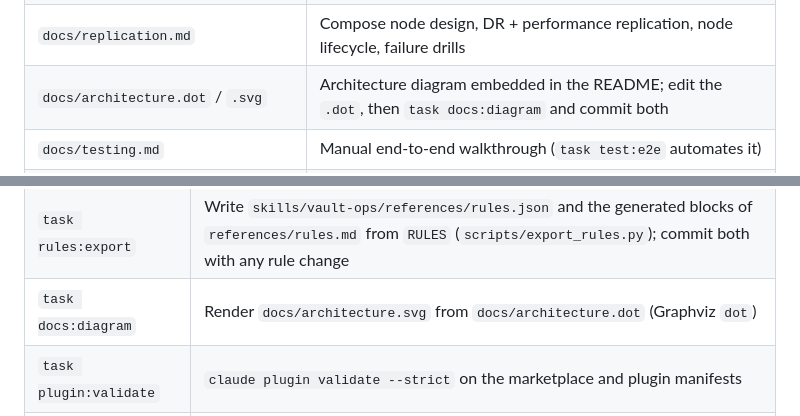
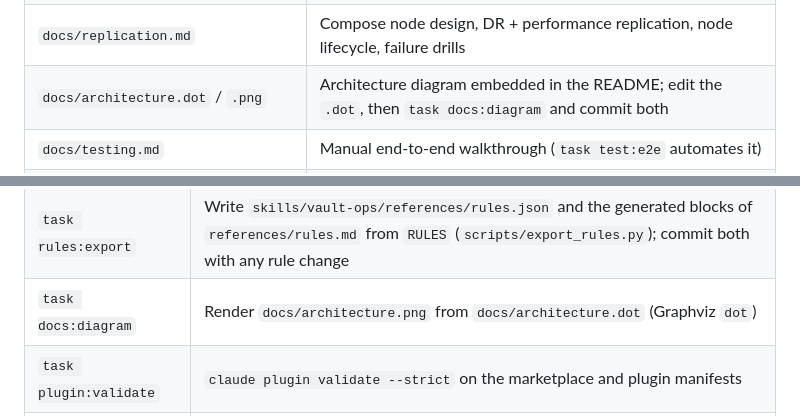
Before and after one commit to nhsy-hcp/vault-ops-skill, a Markdown page: docs/development.md, 2 parts joined by grey strips. Drawn GitHub-style.

```diff
--- a/docs/development.md
+++ b/docs/development.md
@@ -21,7 +21,7 @@ Detailed reference for working on this repo: every path, the full rule text with
 | `compose.ce.yaml` | Throwaway Community `-dev` server for `task test:ce` (project/network `vault-ops-ce`, port 8230) |
 | `scripts/` | Dev-env automation (bash, called from `Taskfile.yml`) and `seed_vault.py`; `gepa_eval.py` (`task eval:gepa`, deps in the `gepa` uv group) |
 | `docs/replication.md` | Compose node design, DR + performance replication, node lifecycle, failure drills |
-| `docs/architecture.dot` / `.svg` | Architecture diagram embedded in the README; edit the `.dot`, then `task docs:diagram` and commit both |
+| `docs/architecture.dot` / `.png` | Architecture diagram embedded in the README; edit the `.dot`, then `task docs:diagram` and commit both |
 | `docs/testing.md` | Manual end-to-end walkthrough (`task test:e2e` automates it) |
 | `evals/` | `claude plugin eval` suite: one dir per case (`prompt.md`, `graders/*.md`, optional `case.yaml` + `scaffold.sh`). `fixtures/stage.sh` copies fixture JSON into the run's `.tmp/vault-ops/` (every licence expiry in the copies is moved to today + VT-LIC-001 `days_remaining`, or + 365 days without that finding, so fixtures don't age; run timestamps and filenames stay, since graders name them): cases on the shared `fixtures/vault-ops/` set symlink it as `scaffold.sh`; cases with their own `fixtures/` use a small `scaffold.sh` that passes that dir (the harness resolves symlinks, so a symlink can't find its case dir). Fixtures come from `task skill:run -- <cmd> --output-dir ...` on the dev nodes; never commit tokens or real personal data. Offline only: Bash-granting cases are refused while `~/.docker/config.json` is a symlink |
 | `tests/` | Unit tests (no Vault; `test_token_namespace.py` covers child-namespace tokens, `test_platform.py` `run.platform` and the HCP profile); `test_integration.py`, `test_dr.py`, `test_pr.py` and `test_child_ns.py` (`-m integration`, need the dev nodes; `test_dr.py`/`test_pr.py` skip unless DR/PR is active; `test_pr.py` uses `VAULT_PR_TOKEN` from `task token:pr`; `test_child_ns.py` uses only `VAULT_NS_TOKEN` + `VAULT_NS_TOKEN_NAMESPACE` from `task token:ns`, and also runs against HCP via `task test:hcp`); `test_ce.py` (`-m ce`, run by `task test:ce`) |
@@ -81,7 +81,7 @@ Detailed reference for working on this repo: every path, the full rule text with
 | `task eval` | Skill evals: `claude plugin eval . --tag offline --scaffold` with a no-plugin baseline arm (about $8 of API credits; not in CI), e.g. `task eval -- --runs 1 --case refuse-write`. Extra `--tag` values are ORed with `offline`, so filter with `--case` |
 | `task eval:gepa` | `scripts/gepa_eval.py`: GEPA rewrites the SKILL.md body and scores each version on the offline evals (`claude plugin eval`, no baseline arm, 3 runs per case, validation cases also in train); `claude -p` (Opus) does the rewriting on your own credential. `--budget-usd` (default 40) is cumulative per run dir (`spend.json`, kept across `--resume`). Writes `.tmp/gepa/<ts>/` (`best/SKILL.md`, `best.diff`, `summary.json`, `evals.jsonl`); never changes the repo: apply `best.diff` by hand, then confirm with `task eval`. Uses API credits; local only, not in CI |
 | `task rules:export` | Write `skills/vault-ops/references/rules.json` and the generated blocks of `references/rules.md` from `RULES` (`scripts/export_rules.py`); commit both with any rule change |
-| `task docs:diagram` | Render `docs/architecture.svg` from `docs/architecture.dot` (Graphviz `dot`) |
+| `task docs:diagram` | Render `docs/architecture.png` from `docs/architecture.dot` (Graphviz `dot`) |
 | `task plugin:validate` | `claude plugin validate --strict` on the marketplace and plugin manifests |
 | `task clean` | `compose down --volumes` (all node data), then remove caches, `.tmp/vault-ops` (results), `.tmp/vault` (unseal keys, TLS), `.tmp/audit-token*`, `.tmp/admin-token-hcp`, `.tmp/*.log` (never Terraform state) |
 
```
Also changed, not shown: AGENTS.md (+1 -1 lines), README.md (+3 -3 lines), docs/architecture.png (added), 3 other files.
